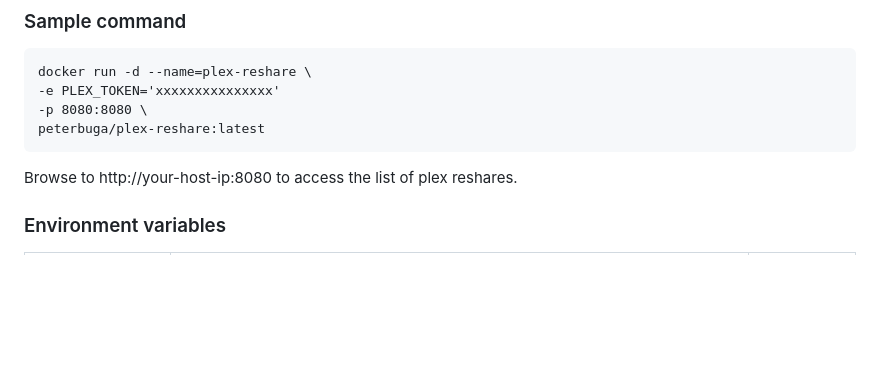
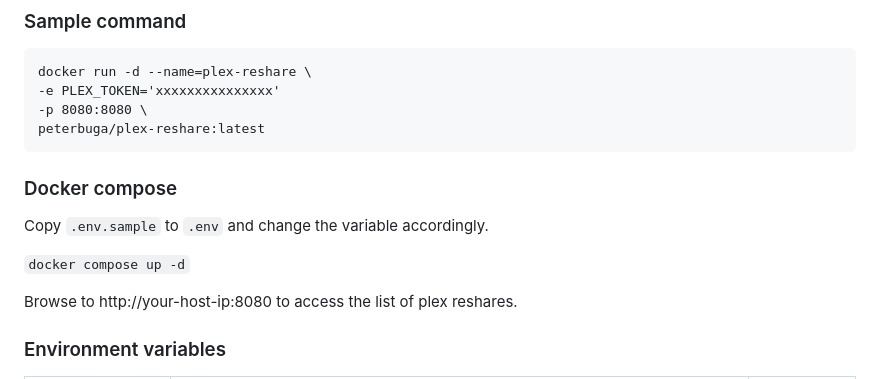
Before and after one commit to vladiiancu/plex-reshare, a Markdown page: README.md, the part around the change. Drawn GitHub-style; blank space fills up the shorter version.

Commit message:
chore: README update docker-compose

````diff
--- a/README.md
+++ b/README.md
@@ -56,6 +56,13 @@ docker run -d --name=plex-reshare \
 -p 8080:8080 \
 peterbuga/plex-reshare:latest
 ```
+
+### Docker compose
+
+Copy `.env.sample` to `.env` and change the variable accordingly.
+
+`docker compose up -d`
+
 Browse to http://your-host-ip:8080 to access the list of plex reshares.
 
 ### Environment variables
````
